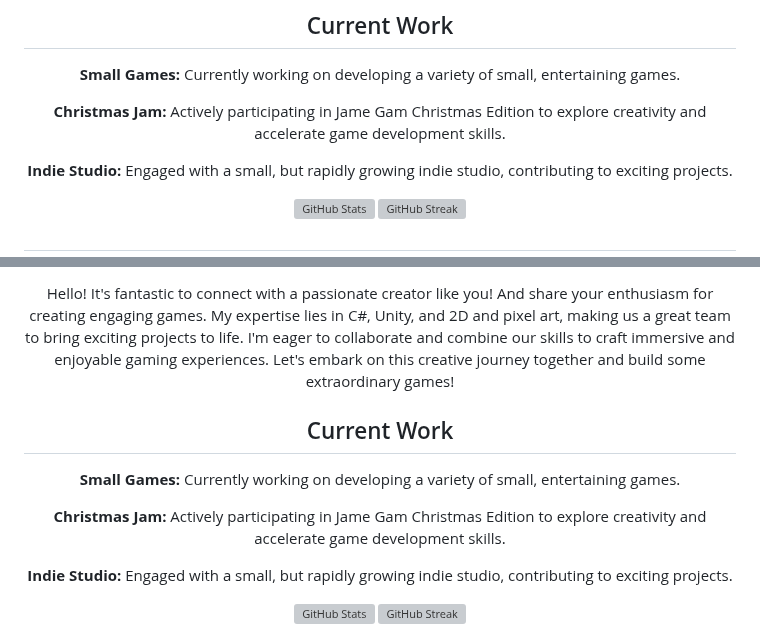
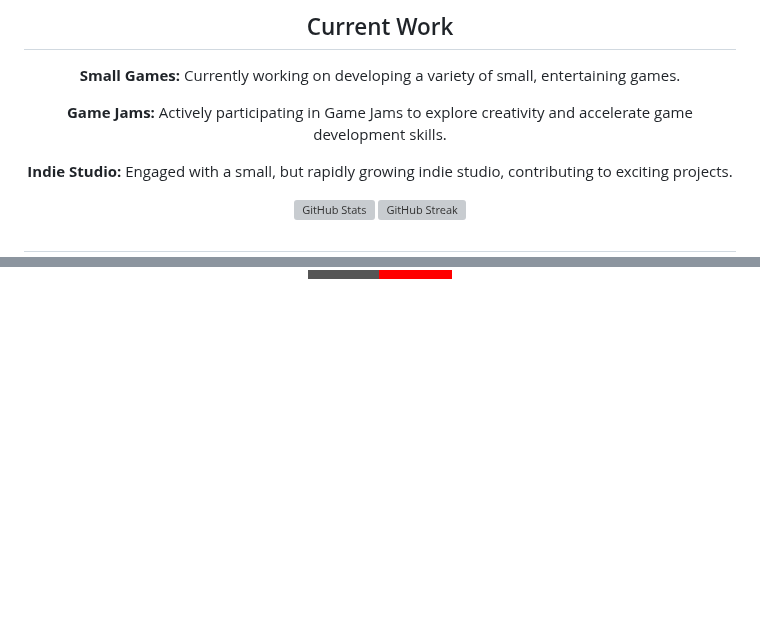
Before and after one commit to odessy3509/odessy3509, a Markdown page: README.md, 2 parts joined by grey strips. GitHub-like rendering; badges without logos; blank space fills up the shorter version; grey boxes are pictures that could not be loaded.

```diff
--- a/README.md
+++ b/README.md
@@ -10,7 +10,7 @@ Hello! It's fantastic to connect with a passionate creator like you! And share y
 
 **Small Games:** Currently working on developing a variety of small, entertaining games.
 
- **Christmas Jam:** Actively participating in Jame Gam Christmas Edition to explore creativity and accelerate game development skills.
+ **Game Jams:** Actively participating in Game Jams to explore creativity and accelerate game development skills.
 
 **Indie Studio:** Engaged with a small, but rapidly growing indie studio, contributing to exciting projects.
 
@@ -66,17 +50,0 @@ User
-Hello! It's fantastic to connect with a passionate creator like you! And share your enthusiasm for creating engaging games. My expertise lies in C#, Unity, and 2D and pixel art, making us a great team to bring exciting projects to life. I'm eager to collaborate and combine our skills to craft immersive and enjoyable gaming experiences. Let's embark on this creative journey together and build some extraordinary games!
-</div>
-
-## Current Work
-
-**Small Games:** Currently working on developing a variety of small, entertaining games.
-
- **Christmas Jam:** Actively participating in Jame Gam Christmas Edition to explore creativity and accelerate game development skills.
-
-**Indie Studio:** Engaged with a small, but rapidly growing indie studio, contributing to exciting projects.
-
-<div style="display: flex; justify-content: space-between;">
-  <img src="https://github-readme-stats.vercel.app/api?username=odessy3509&show_icons=true&theme=radical" alt="GitHub Stats">
-  <!-- Use the Contributions widget -->
-  <img src="https://github-readme-streak-stats.herokuapp.com/?user=odessy3509&theme=radical" alt="GitHub Streak">
-</div>
-
```
Also changed, not shown: other parts of README.md (+0 -42 lines).
